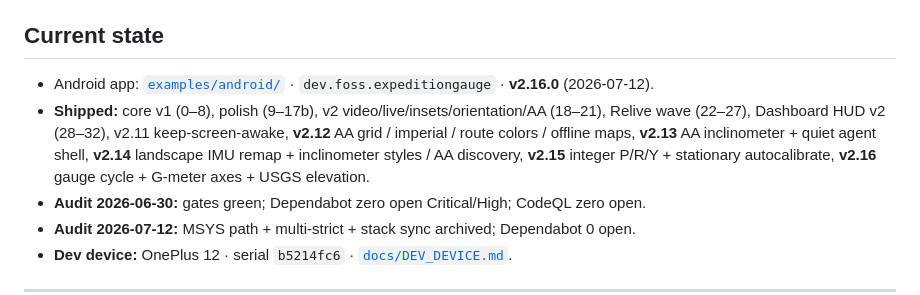
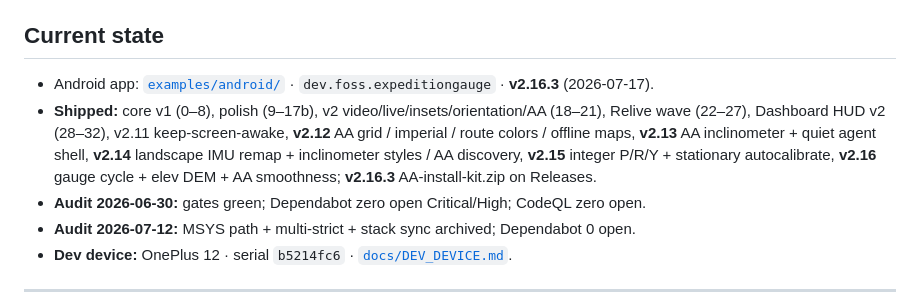
Before and after one commit to edwardlthompson/ExpeditionGauge, a Markdown page: BUILD_PLAN.md, the part around the change. GitHub-like rendering.

Commit message:
docs(build-plan): note v2.16.3 AA install kit release
Co-authored-by: Cursor <cursoragent@cursor.com>

```diff
--- a/BUILD_PLAN.md
+++ b/BUILD_PLAN.md
@@ -4,8 +4,8 @@
 
 ## Current state
 
-- Android app: [`examples/android/`](examples/android/) · `dev.foss.expeditiongauge` · **v2.16.0** (2026-07-12).
-- **Shipped:** core v1 (0–8), polish (9–17b), v2 video/live/insets/orientation/AA (18–21), Relive wave (22–27), Dashboard HUD v2 (28–32), v2.11 keep-screen-awake, **v2.12** AA grid / imperial / route colors / offline maps, **v2.13** AA inclinometer + quiet agent shell, **v2.14** landscape IMU remap + inclinometer styles / AA discovery, **v2.15** integer P/R/Y + stationary autocalibrate, **v2.16** gauge cycle + G-meter axes + USGS elevation.
+- Android app: [`examples/android/`](examples/android/) · `dev.foss.expeditiongauge` · **v2.16.3** (2026-07-17).
+- **Shipped:** core v1 (0–8), polish (9–17b), v2 video/live/insets/orientation/AA (18–21), Relive wave (22–27), Dashboard HUD v2 (28–32), v2.11 keep-screen-awake, **v2.12** AA grid / imperial / route colors / offline maps, **v2.13** AA inclinometer + quiet agent shell, **v2.14** landscape IMU remap + inclinometer styles / AA discovery, **v2.15** integer P/R/Y + stationary autocalibrate, **v2.16** gauge cycle + elev DEM + AA smoothness; **v2.16.3** AA-install-kit.zip on Releases.
 - **Audit 2026-06-30:** gates green; Dependabot zero open Critical/High; CodeQL zero open.
 - **Audit 2026-07-12:** MSYS path + multi-strict + stack sync archived; Dependabot 0 open.
 - **Dev device:** OnePlus 12 · serial `b5214fc6` · [`docs/DEV_DEVICE.md`](docs/DEV_DEVICE.md).
```
